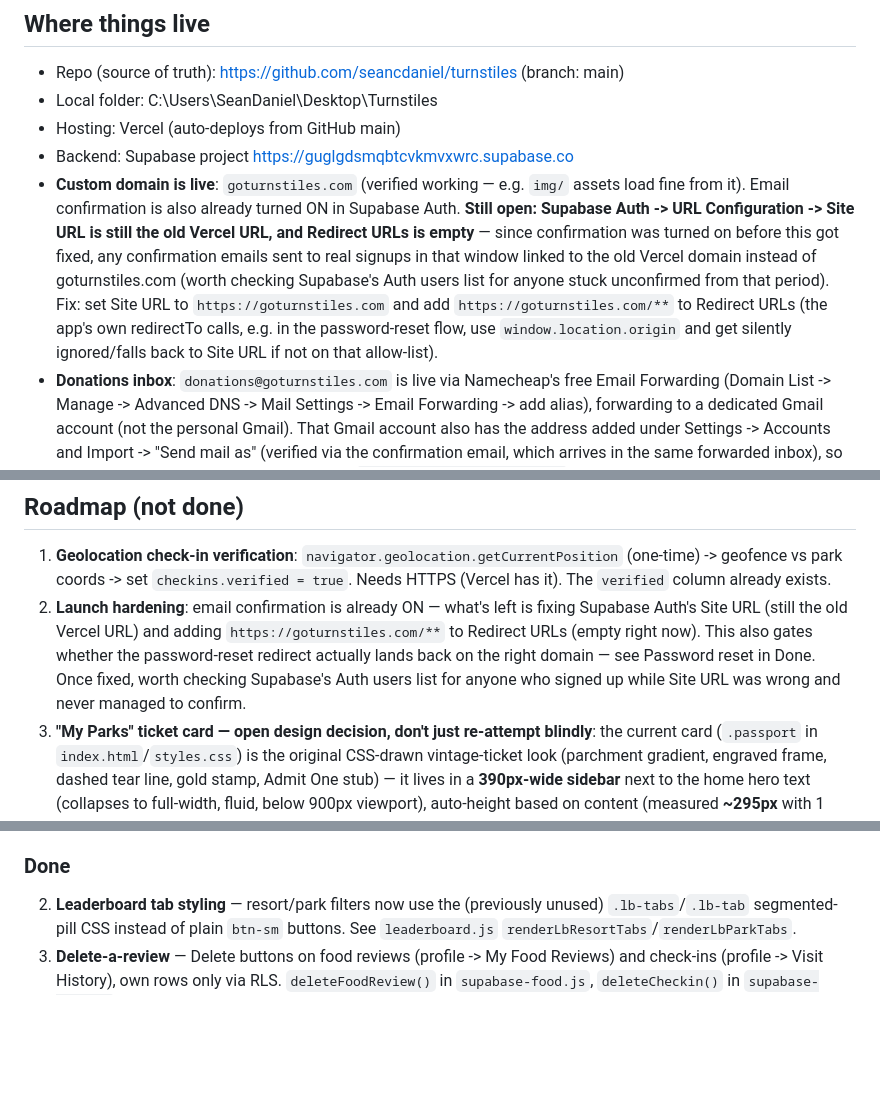
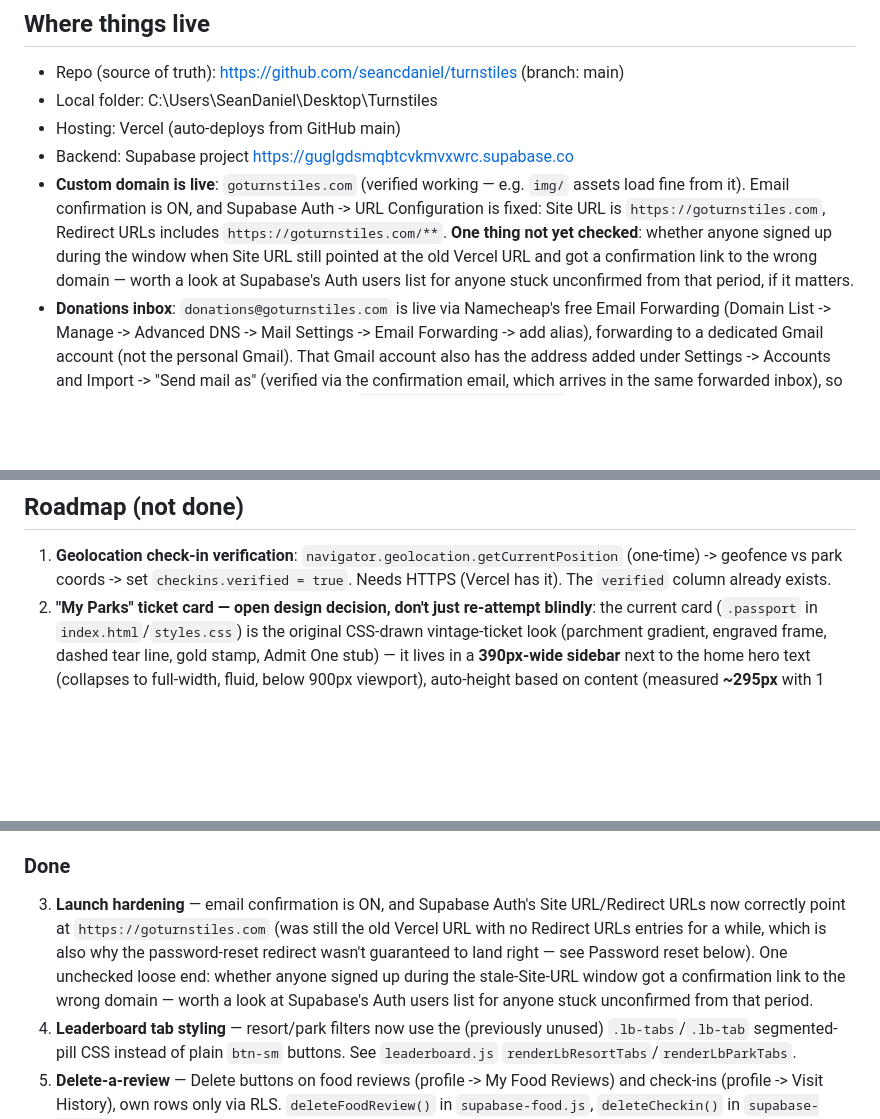
Before and after one commit to seancdaniel/turnstiles, a Markdown page: NOTES.md, 3 parts joined by grey strips. Rendered like a GitHub page; blank space fills up the shorter version.

Commit message:
NOTES.md: launch hardening is done - Site URL and Redirect URLs fixed
Co-Authored-By: Claude Sonnet 5 <noreply@anthropic.com>

```diff
--- a/NOTES.md
+++ b/NOTES.md
@@ -8,7 +8,7 @@ Theme-park visit tracker. Vanilla HTML/CSS/JS front-end + Supabase backend
 - Local folder: C:\Users\SeanDaniel\Desktop\Turnstiles
 - Hosting: Vercel (auto-deploys from GitHub main)
 - Backend: Supabase project https://guglgdsmqbtcvkmvxwrc.supabase.co
-- **Custom domain is live**: `goturnstiles.com` (verified working — e.g. `img/` assets load fine from it). Email confirmation is also already turned ON in Supabase Auth. **Still open: Supabase Auth -> URL Configuration -> Site URL is still the old Vercel URL, and Redirect URLs is empty** — since confirmation was turned on before this got fixed, any confirmation emails sent to real signups in that window linked to the old Vercel domain instead of goturnstiles.com (worth checking Supabase's Auth users list for anyone stuck unconfirmed from that period). Fix: set Site URL to `https://goturnstiles.com` and add `https://goturnstiles.com/**` to Redirect URLs (the app's own redirectTo calls, e.g. in the password-reset flow, use `window.location.origin` and get silently ignored/falls back to Site URL if not on that allow-list).
+- **Custom domain is live**: `goturnstiles.com` (verified working — e.g. `img/` assets load fine from it). Email confirmation is ON, and Supabase Auth -> URL Configuration is fixed: Site URL is `https://goturnstiles.com`, Redirect URLs includes `https://goturnstiles.com/**`. **One thing not yet checked**: whether anyone signed up during the window when Site URL still pointed at the old Vercel URL and got a confirmation link to the wrong domain — worth a look at Supabase's Auth users list for anyone stuck unconfirmed from that period, if it matters.
 - **Donations inbox**: `donations@goturnstiles.com` is live via Namecheap's free Email Forwarding (Domain List -> Manage -> Advanced DNS -> Mail Settings -> Email Forwarding -> add alias), forwarding to a dedicated Gmail account (not the personal Gmail). That Gmail account also has the address added under Settings -> Accounts and Import -> "Send mail as" (verified via the confirmation email, which arrives in the same forwarded inbox), so replies go out looking like they came from `donations@goturnstiles.com` with no separate SMTP server needed. Use that same Gmail account when signing up for a donations platform (see roadmap).
 
 ## File architecture (SCRIPT LOAD ORDER MATTERS)
@@ -45,12 +45,12 @@ without heavily rewriting main.js.
 
 ## Roadmap (not done)
 1. **Geolocation check-in verification**: `navigator.geolocation.getCurrentPosition` (one-time) -> geofence vs park coords -> set `checkins.verified = true`. Needs HTTPS (Vercel has it). The `verified` column already exists.
-3. **Launch hardening**: email confirmation is already ON — what's left is fixing Supabase Auth's Site URL (still the old Vercel URL) and adding `https://goturnstiles.com/**` to Redirect URLs (empty right now). This also gates whether the password-reset redirect actually lands back on the right domain — see Password reset in Done. Once fixed, worth checking Supabase's Auth users list for anyone who signed up while Site URL was wrong and never managed to confirm.
 6. **"My Parks" ticket card — open design decision, don't just re-attempt blindly**: the current card (`.passport` in `index.html`/`styles.css`) is the original CSS-drawn vintage-ticket look (parchment gradient, engraved frame, dashed tear line, gold stamp, Admit One stub) — it lives in a **390px-wide sidebar** next to the home hero text (collapses to full-width, fluid, below 900px viewport), auto-height based on content (measured **~295px** with 1 park logged, up to **~414px** at the 5-park display cap, empty state **~331px** — so design/scale for roughly **390x350**, nearly square).
    - Two other approaches were tried this session and both got reverted: (a) a from-scratch CSS recreation of a hand-drawn parchment-ticket mockup (commit `acb5411`, still live — this IS the current design), and (b) swapping in the actual mockup image as a background with live text overlaid via percentage-positioned patches (commits `955a01b`/reverted by `bec5e1d`) — this needed the card to move out of the narrow sidebar into a full-width section since the mockup was a 3:2 landscape "main ticket + tear-off stub" shape that didn't fit 390px without distortion, and the result looked bad enough to revert on sight.
    - Before trying again: decide up front whether to (1) keep the narrow sidebar and design/generate a square-ish ~390x350 image for it (no side-by-side stub layout, would need a different way to show the "tear-off" motif — e.g. stub on the bottom instead of the side), or (2) commit to moving the card to a full-width section (like the About page's donate card) so a wide landscape ticket has room to read properly. Get that decision locked before generating new art or writing CSS.
 
 ### Done
+3. **Launch hardening** — email confirmation is ON, and Supabase Auth's Site URL/Redirect URLs now correctly point at `https://goturnstiles.com` (was still the old Vercel URL with no Redirect URLs entries for a while, which is also why the password-reset redirect wasn't guaranteed to land right — see Password reset below). One unchecked loose end: whether anyone signed up during the stale-Site-URL window got a confirmation link to the wrong domain — worth a look at Supabase's Auth users list for anyone stuck unconfirmed from that period.
 2. **Leaderboard tab styling** — resort/park filters now use the (previously unused) `.lb-tabs`/`.lb-tab` segmented-pill CSS instead of plain `btn-sm` buttons. See `leaderboard.js` `renderLbResortTabs`/`renderLbParkTabs`.
 4. **Delete-a-review** — Delete buttons on food reviews (profile -> My Food Reviews) and check-ins (profile -> Visit History), own rows only via RLS. `deleteFoodReview()` in `supabase-food.js`, `deleteCheckin()` in `supabase-data.js`.
 4. **Profile editing** — real modal (`overlay-edit-profile`) replaces the old `prompt()`-based edit: avatar, first/last name, username (uniqueness-checked), bio, location. `openEditProfile`/`submitEditProfile` in `supabase-auth.js`.
```
